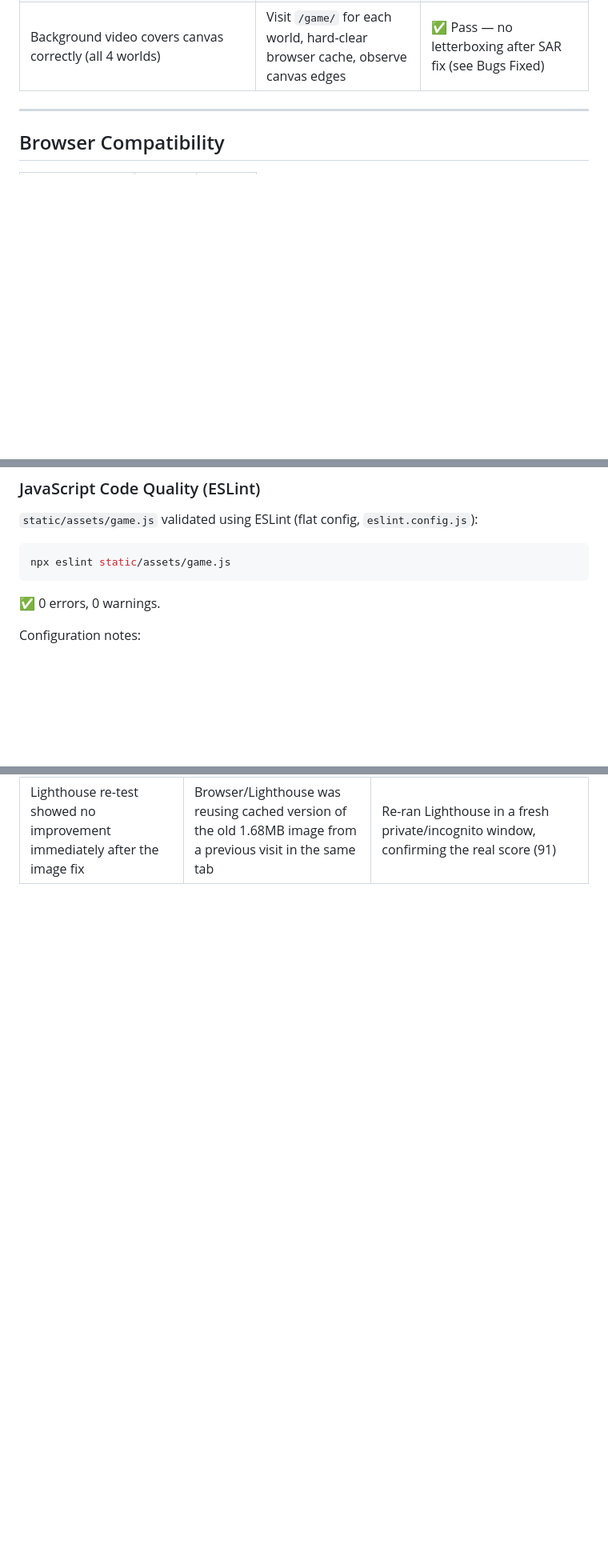
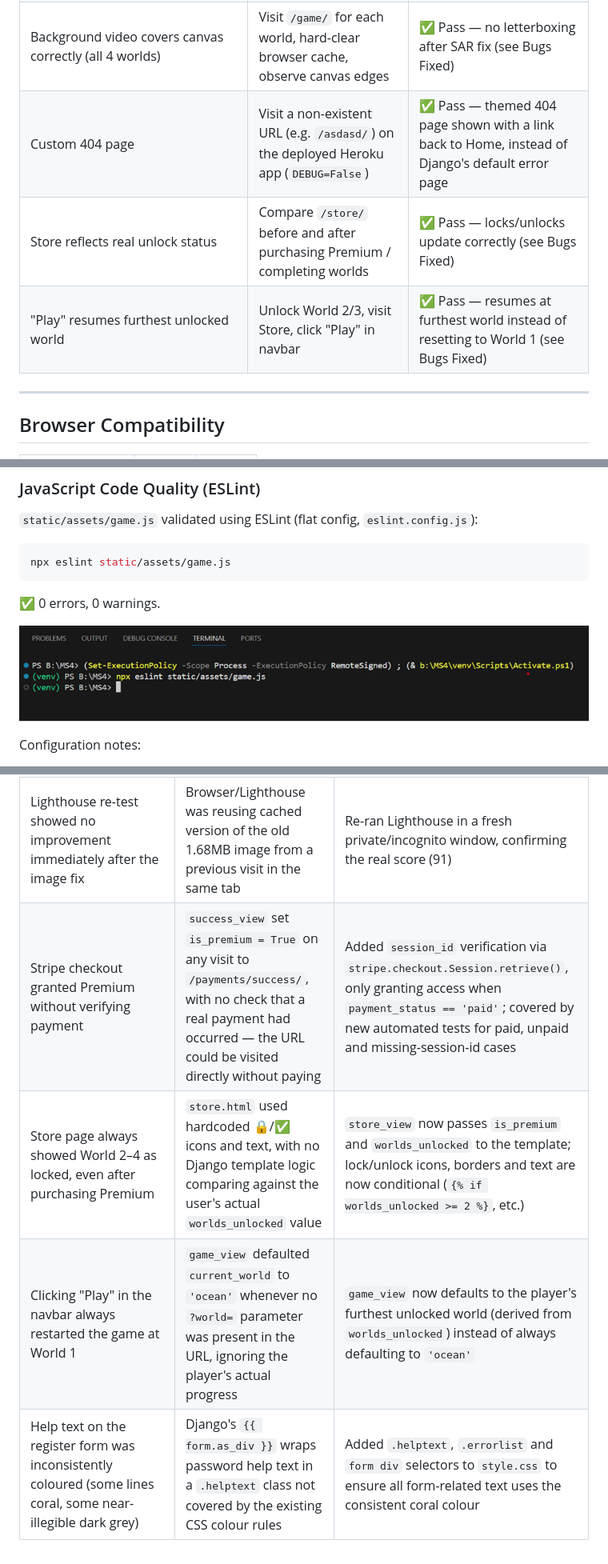
Before and after one commit to DonMarcao/RunDev, a Markdown page: TESTING.md, 3 parts joined by grey strips. Shown: that part at 80% size. GitHub-like rendering; pictures changed too: docs/testing/eslint_validator.png (added); blank space fills up the shorter version.

```diff
--- a/TESTING.md
+++ b/TESTING.md
@@ -106,6 +106,9 @@ Tests were re-run after all leaderboard view changes (best-score-per-world annot
 | Desktop-only disclaimer | Visit home and game pages | ✅ Pass — disclaimer visible on both |
 | "Thanks for playing" banner | Complete Binary Matrix (final world) | ✅ Pass — banner shown on leaderboard with `?completed=true` |
 | Background video covers canvas correctly (all 4 worlds) | Visit `/game/` for each world, hard-clear browser cache, observe canvas edges | ✅ Pass — no letterboxing after SAR fix (see Bugs Fixed) |
+| Custom 404 page | Visit a non-existent URL (e.g. `/asdasd/`) on the deployed Heroku app (`DEBUG=False`) | ✅ Pass — themed 404 page shown with a link back to Home, instead of Django's default error page |
+| Store reflects real unlock status | Compare `/store/` before and after purchasing Premium / completing worlds | ✅ Pass — locks/unlocks update correctly (see Bugs Fixed) |
+| "Play" resumes furthest unlocked world | Unlock World 2/3, visit Store, click "Play" in navbar | ✅ Pass — resumes at furthest world instead of resetting to World 1 (see Bugs Fixed) |
 
 ---
 
@@ -163,6 +166,8 @@ npx eslint static/assets/game.js
 
 ✅ 0 errors, 0 warnings.
 
+![ESLint Validation](docs/testing/eslint_validator.png)
+
 Configuration notes:
 - Browser/Phaser globals (`Phaser`, `window`, `fetch`, `setTimeout`, etc.) and the Django-template-injected variables (`IS_PREMIUM`, `CURRENT_WORLD`, `WORLD_OBS_*`, `FINISH_*`) are declared as globals to avoid false `no-undef` errors
 - `giveUp()` is explicitly allowed to appear "unused" within the file, since it is intentionally exposed globally and called via `onclick="giveUp()"` from `game.html`, not from within `game.js` itself
@@ -213,3 +218,7 @@ In rare cases, if the player crosses the finish line at the exact same frame an
 | Fixed background video appeared unchanged after deploy despite correct file on Heroku | Browser was serving the cached (pre-fix) video file from its local media cache; a hard refresh (`Ctrl+Shift+R`) reloads HTML/CSS/JS but does not reliably bust cached `<video>` sources | Verified fix by testing in a private/incognito window (no cache) and by manually clearing cached images/files via browser settings |
 | Lighthouse Performance score stuck below 90 (desktop) despite optimisations | Global `bg_main.png` background image (used on every page) was 1.68MB, uncompressed; this was the single largest opportunity flagged by Lighthouse's "Improve image delivery" audit | Compressed `bg_main.png` to an optimised JPEG (164KB, quality 80, ~90% size reduction) using Pillow; desktop Performance score rose from 89 to 91 |
 | Lighthouse re-test showed no improvement immediately after the image fix | Browser/Lighthouse was reusing cached version of the old 1.68MB image from a previous visit in the same tab | Re-ran Lighthouse in a fresh private/incognito window, confirming the real score (91) |
+| Stripe checkout granted Premium without verifying payment | `success_view` set `is_premium = True` on any visit to `/payments/success/`, with no check that a real payment had occurred — the URL could be visited directly without paying | Added `session_id` verification via `stripe.checkout.Session.retrieve()`, only granting access when `payment_status == 'paid'`; covered by new automated tests for paid, unpaid and missing-session-id cases |
+| Store page always showed World 2–4 as locked, even after purchasing Premium | `store.html` used hardcoded 🔒/✅ icons and text, with no Django template logic comparing against the user's actual `worlds_unlocked` value | `store_view` now passes `is_premium` and `worlds_unlocked` to the template; lock/unlock icons, borders and text are now conditional (`{% if worlds_unlocked >= 2 %}`, etc.) |
+| Clicking "Play" in the navbar always restarted the game at World 1 | `game_view` defaulted `current_world` to `'ocean'` whenever no `?world=` parameter was present in the URL, ignoring the player's actual progress | `game_view` now defaults to the player's furthest unlocked world (derived from `worlds_unlocked`) instead of always defaulting to `'ocean'` |
+| Help text on the register form was inconsistently coloured (some lines coral, some near-illegible dark grey) | Django's `{{ form.as_div }}` wraps password help text in a `.helptext` class not covered by the existing CSS colour rules | Added `.helptext`, `.errorlist` and `form div` selectors to `style.css` to ensure all form-related text uses the consistent coral colour |
```
Also changed, not shown: README.md (+3 -1 lines).
